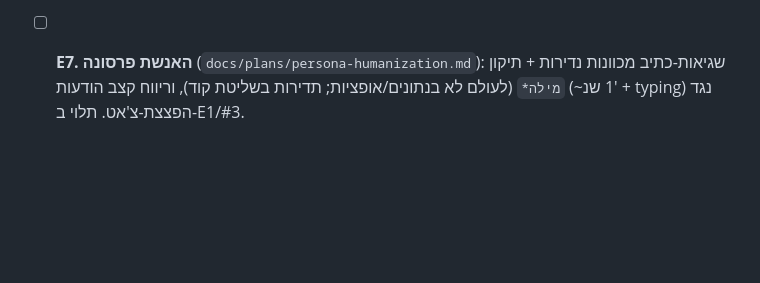
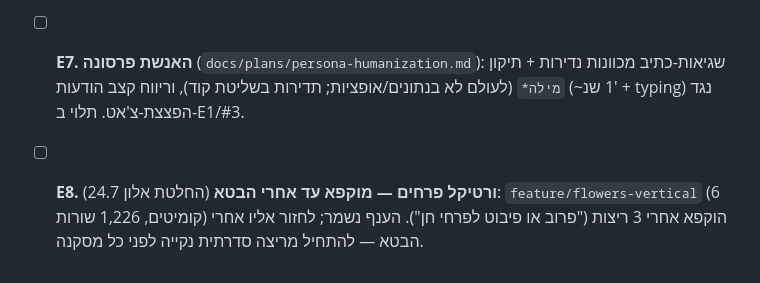
Before and after one commit to Alonb-ai/gever, a Markdown page: docs/plans/beta-roadmap.md, the part around the change. Drawn GitHub-style; blank space fills up the shorter version.

Commit message:
docs(roadmap): E8 — פרחים מוקפא עד אחרי הבטא (החלטת אלון 24.7)
Co-Authored-By: Claude Fable 5 <noreply@anthropic.com>

```diff
--- a/docs/plans/beta-roadmap.md
+++ b/docs/plans/beta-roadmap.md
@@ -135,3 +135,7 @@ resolve (איפה) / build_task (מה) / markers (חוזה) / MISSING (שאיב
 - [ ] **E7. האנשת פרסונה** (`docs/plans/persona-humanization.md`): שגיאות-כתיב
       מכוונות נדירות + תיקון `מילה*` (לעולם לא בנתונים/אופציות; תדירות בשליטת
       קוד), וריווח קצב הודעות (~1 שנ' + typing) נגד הפצצת-צ'אט. תלוי ב-E1/#3.
+- [ ] **E8. ורטיקל פרחים — מוקפא עד אחרי הבטא** (החלטת אלון 24.7):
+      `feature/flowers-vertical` (6 קומיטים, 1,226 שורות) הוקפא אחרי 3 ריצות
+      ("פרוב או פיבוט לפרחי חן"). הענף נשמר; לחזור אליו אחרי הבטא — להתחיל
+      מריצה סדרתית נקייה לפני כל מסקנה.
```
